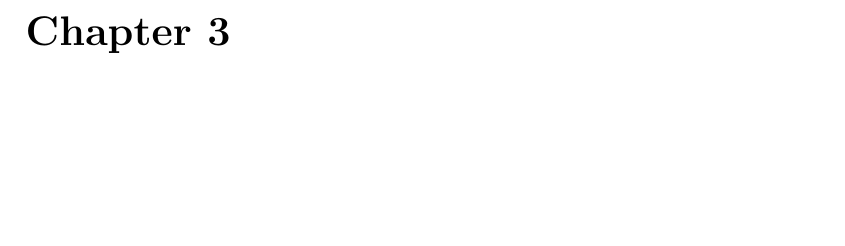
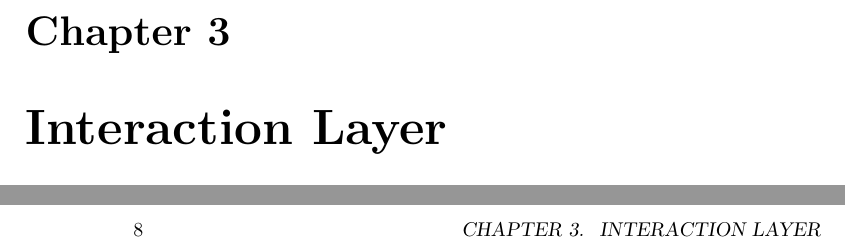
Before and after one commit to Gusser93/software-engineering-group14, a LaTeX book (ArchitecturalDesign/designtemplate.tex): part of page 11 of 11 before the commit and two parts of pages 11 and 12 of 15 after it, the two joined at a grey line, cut so that both start at the same text, the shorter picture padded with empty space. Compiled offline with pdfLaTeX.

Commit message:
Added Chapters

```diff
--- a/ArchitecturalDesign/designtemplate.tex
+++ b/ArchitecturalDesign/designtemplate.tex
@@ -14,7 +14,11 @@
 
 \chapter{Introduction}
  \input{input/introduction}
+
 \chapter{External Layer}
 \input{input/externalLayer}
 
-\chapter{\ldots}
+\chapter{Interaction Layer}
+\input{input/interactionLayer}
+
+\chapter{Structural Layer}
```
Also changed, not shown: ArchitecturalDesign/designtemplate.pdf, ArchitecturalDesign/designtemplate.tex (5 more changed lines).
